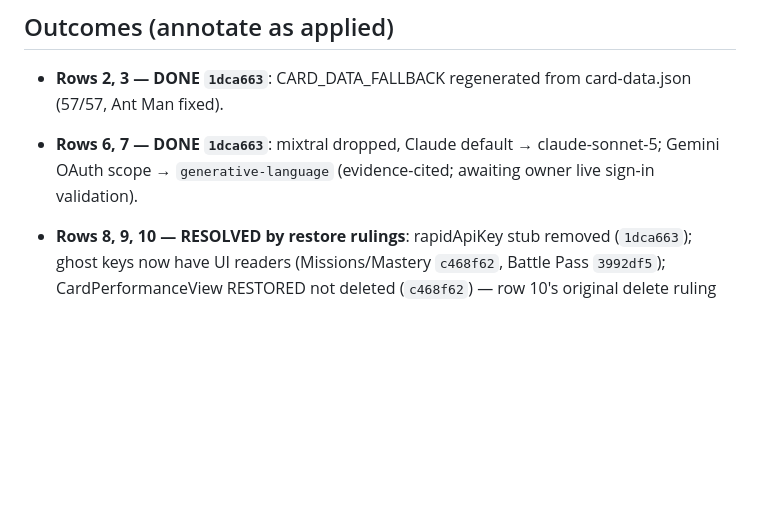
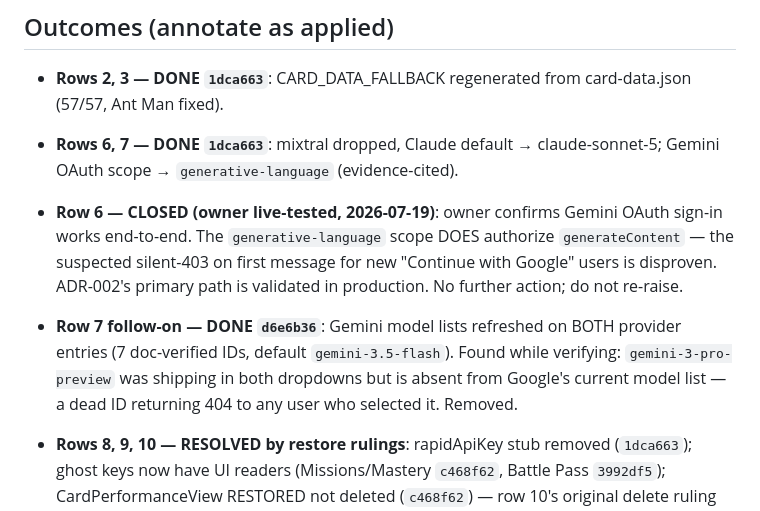
Before and after one commit to Platano78/Marvel-Snap-Tactics-, a Markdown page: docs/plans/eos-audit-2026-07-19.md, the part around the change. Drawn GitHub-style; blank space fills up the shorter version.

Commit message:
docs: close audit row 6 — Gemini OAuth validated by owner
Owner live-tested the Google sign-in path: it works end-to-end. The
`generative-language` scope applied in 1dca663 does authorize
generateContent, so the suspected silent-403 for new "Continue with Google"
users is disproven. ADR-002's primary path is validated in production.

Row 6 was the audit's only finding that could be confirmed at the code level
but not behaviourally; it is now closed and should not be re-raised.

Also records the row 7 follow-on shipped in d6e6b36, including the dead
gemini-3-pro-preview ID found during verification.

Co-Authored-By: Claude Opus 4.8 <noreply@anthropic.com>
Claude-Session: https://claude.ai/code/session_01MrASFhtpW8kD6VBZzHS5g7

```diff
--- a/docs/plans/eos-audit-2026-07-19.md
+++ b/docs/plans/eos-audit-2026-07-19.md
@@ -79,7 +79,9 @@
 ## Outcomes (annotate as applied)
 
 - **Rows 2, 3 — DONE `1dca663`**: CARD_DATA_FALLBACK regenerated from card-data.json (57/57, Ant Man fixed).
-- **Rows 6, 7 — DONE `1dca663`**: mixtral dropped, Claude default → claude-sonnet-5; Gemini OAuth scope → `generative-language` (evidence-cited; awaiting owner live sign-in validation).
+- **Rows 6, 7 — DONE `1dca663`**: mixtral dropped, Claude default → claude-sonnet-5; Gemini OAuth scope → `generative-language` (evidence-cited).
+- **Row 6 — CLOSED (owner live-tested, 2026-07-19)**: owner confirms Gemini OAuth sign-in works end-to-end. The `generative-language` scope DOES authorize `generateContent` — the suspected silent-403 on first message for new "Continue with Google" users is disproven. ADR-002's primary path is validated in production. No further action; do not re-raise.
+- **Row 7 follow-on — DONE `d6e6b36`**: Gemini model lists refreshed on BOTH provider entries (7 doc-verified IDs, default `gemini-3.5-flash`). Found while verifying: `gemini-3-pro-preview` was shipping in both dropdowns but is absent from Google's current model list — a dead ID returning 404 to any user who selected it. Removed.
 - **Rows 8, 9, 10 — RESOLVED by restore rulings**: rapidApiKey stub removed (`1dca663`); ghost keys now have UI readers (Missions/Mastery `c468f62`, Battle Pass `3992df5`); CardPerformanceView RESTORED not deleted (`c468f62`) — row 10's original delete ruling superseded.
 - **Rows 11, 12, 13 — DONE `1dca663`**: hoists, stat-math consolidation, TAB_INDEX (+ analytics).
 - **Row 14 — DONE**: dead components removed (`1dca663`).
```
